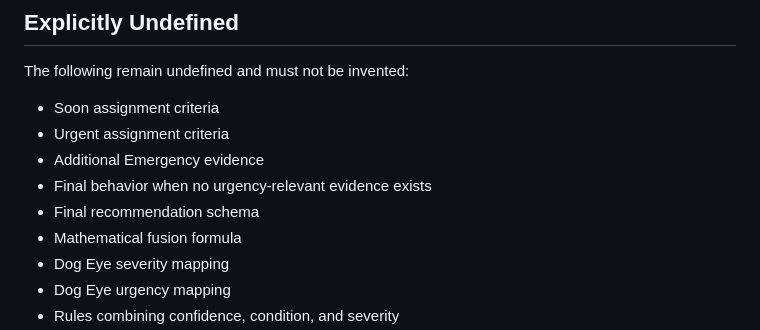
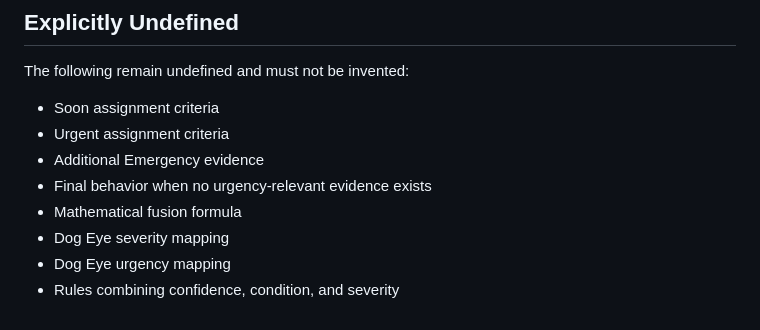
Before and after one commit to Asish-K15/scanAI, a Markdown page: docs/FUSION_URGENCY_SPEC.md, the part around the change. Rendered like a GitHub page.

Commit message:
Finalize recommendation schema status

```diff
--- a/docs/FUSION_URGENCY_SPEC.md
+++ b/docs/FUSION_URGENCY_SPEC.md
@@ -241,7 +241,6 @@ The following remain undefined and must not be invented:
 - Urgent assignment criteria
 - Additional Emergency evidence
 - Final behavior when no urgency-relevant evidence exists
-- Final recommendation schema
 - Mathematical fusion formula
 - Dog Eye severity mapping
 - Dog Eye urgency mapping
```
